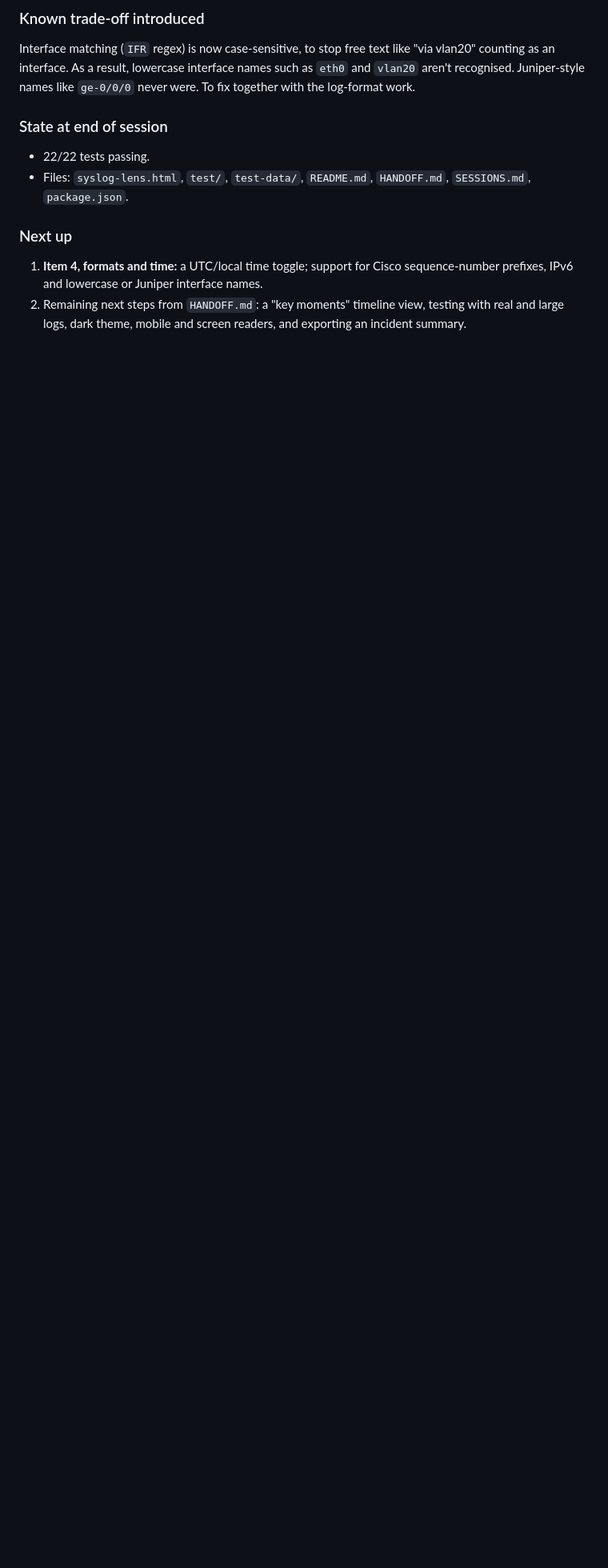
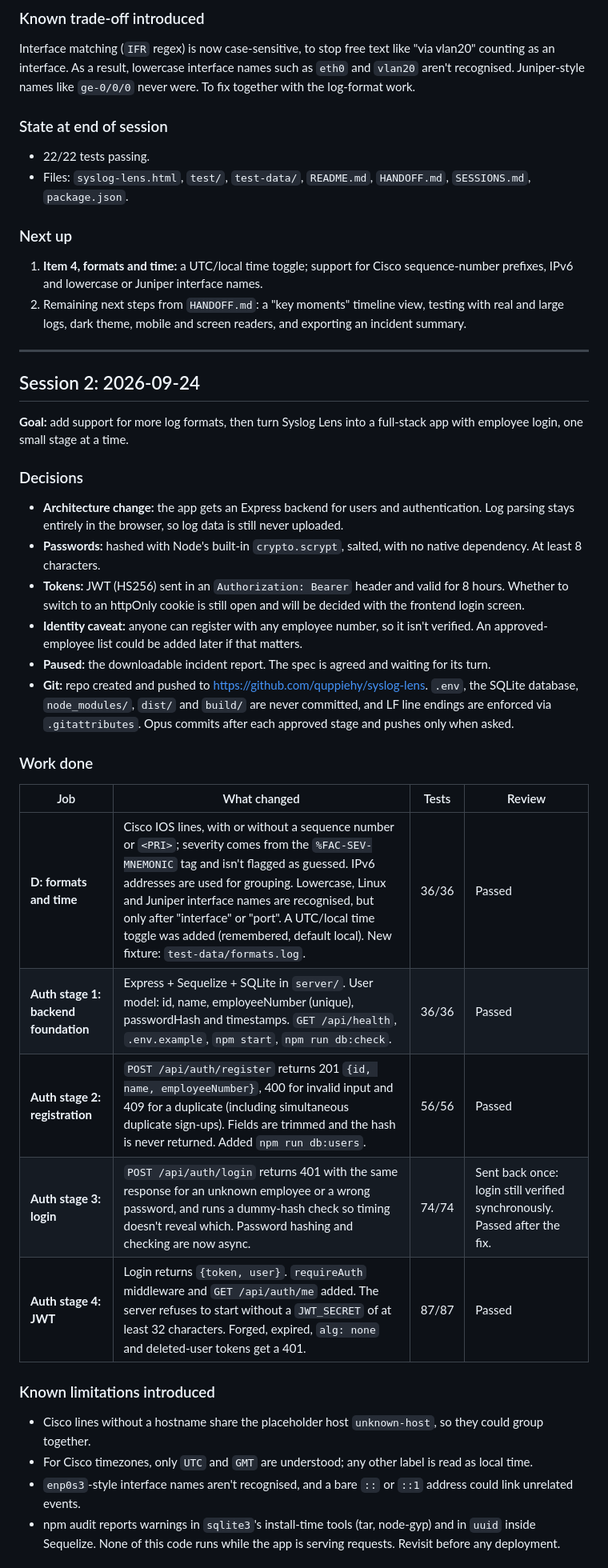
Before and after one commit to quppiehy/syslog-lens, a Markdown page: SESSIONS.md, the part around one of its changes. Shown at 80% size. Rendered like a GitHub page; blank space fills up the shorter version.

Commit message:
Add Session 2 entry to session log
Co-Authored-By: Claude Opus 5.5 <noreply@anthropic.com>

```diff
--- a/SESSIONS.md
+++ b/SESSIONS.md
@@ -37,3 +37,34 @@ Interface matching (`IFR` regex) is now case-sensitive, to stop free text like "
 ### Next up
 1. **Item 4, formats and time:** a UTC/local time toggle; support for Cisco sequence-number prefixes, IPv6 and lowercase or Juniper interface names.
 2. Remaining next steps from `HANDOFF.md`: a "key moments" timeline view, testing with real and large logs, dark theme, mobile and screen readers, and exporting an incident summary.
+
+---
+
+## Session 2: 2026-09-24
+
+**Goal:** add support for more log formats, then turn Syslog Lens into a full-stack app with employee login, one small stage at a time.
+
+### Decisions
+- **Architecture change:** the app gets an Express backend for users and authentication. Log parsing stays entirely in the browser, so log data is still never uploaded.
+- **Passwords:** hashed with Node's built-in `crypto.scrypt`, salted, with no native dependency. At least 8 characters.
+- **Tokens:** JWT (HS256) sent in an `Authorization: Bearer` header and valid for 8 hours. Whether to switch to an httpOnly cookie is still open and will be decided with the frontend login screen.
+- **Identity caveat:** anyone can register with any employee number, so it isn't verified. An approved-employee list could be added later if that matters.
+- **Paused:** the downloadable incident report. The spec is agreed and waiting for its turn.
+- **Git:** repo created and pushed to https://github.com/quppiehy/syslog-lens. `.env`, the SQLite database, `node_modules/`, `dist/` and `build/` are never committed, and LF line endings are enforced via `.gitattributes`. Opus commits after each approved stage and pushes only when asked.
+
+### Work done
+
+| Job | What changed | Tests | Review |
+|---|---|---|---|
+| **D: formats and time** | Cisco IOS lines, with or without a sequence number or `<PRI>`; severity comes from the `%FAC-SEV-MNEMONIC` tag and isn't flagged as guessed. IPv6 addresses are used for grouping. Lowercase, Linux and Juniper interface names are recognised, but only after "interface" or "port". A UTC/local time toggle was added (remembered, default local). New fixture: `test-data/formats.log`. | 36/36 | Passed |
+| **Auth stage 1: backend foundation** | Express + Sequelize + SQLite in `server/`. User model: id, name, employeeNumber (unique), passwordHash and timestamps. `GET /api/health`, `.env.example`, `npm start`, `npm run db:check`. | 36/36 | Passed |
+| **Auth stage 2: registration** | `POST /api/auth/register` returns 201 `{id, name, employeeNumber}`, 400 for invalid input and 409 for a duplicate (including simultaneous duplicate sign-ups). Fields are trimmed and the hash is never returned. Added `npm run db:users`. | 56/56 | Passed |
+| **Auth stage 3: login** | `POST /api/auth/login` returns 401 with the same response for an unknown employee or a wrong password, and runs a dummy-hash check so timing doesn't reveal which. Password hashing and checking are now async. | 74/74 | Sent back once: login still verified synchronously. Passed after the fix. |
+| **Auth stage 4: JWT** | Login returns `{token, user}`. `requireAuth` middleware and `GET /api/auth/me` added. The server refuses to start without a `JWT_SECRET` of at least 32 characters. Forged, expired, `alg: none` and deleted-user tokens get a 401. | 87/87 | Passed |
+
+### Known limitations introduced
+- Cisco lines without a hostname share the placeholder host `unknown-host`, so they could group together.
+- For Cisco timezones, only `UTC` and `GMT` are understood; any other label is read as local time.
+- `enp0s3`-style interface names aren't recognised, and a bare `::` or `::1` address could link unrelated events.
+- npm audit reports warnings in `sqlite3`'s install-time tools (tar, node-gyp) and in `uuid` inside Sequelize. None of this code runs while the app is serving requests. Revisit before any deployment.
+
```
Also changed, not shown: other parts of SESSIONS.md (+8 -0 lines).
